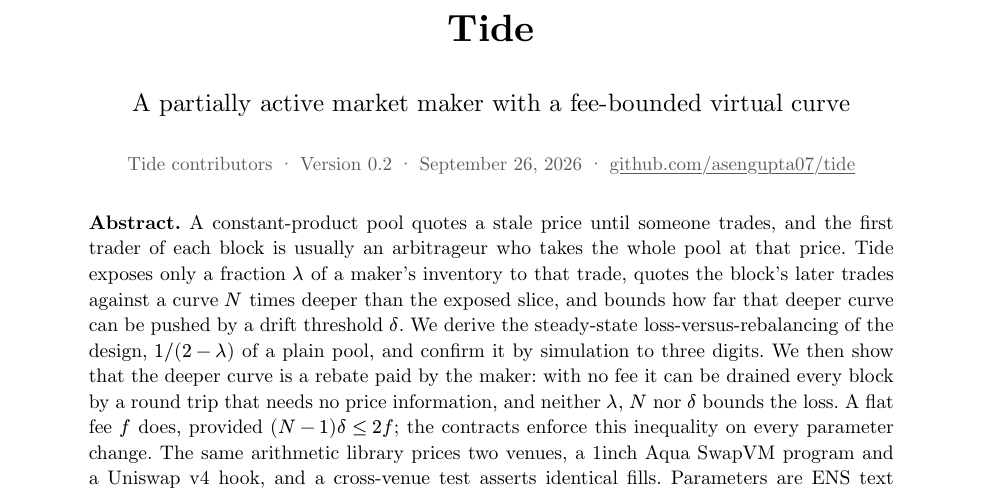
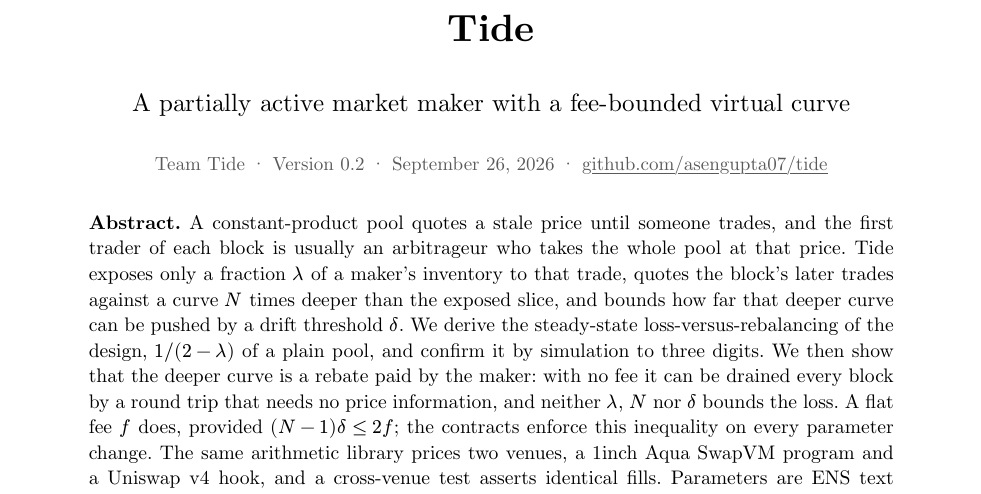
Before and after one commit to asengupta07/tide, a Typst document (docs/whitepaper/whitepaper.typ): part of page 1 of 6, cut so that both start at the same text. The pictures show the PDF file WHITEPAPER.pdf that the author committed with the source.

Commit message:
team name

```diff
--- a/docs/whitepaper/whitepaper.typ
+++ b/docs/whitepaper/whitepaper.typ
@@ -1,4 +1,4 @@
-#set document(title: "Tide: a partially active market maker with a fee-bounded virtual curve", author: "Tide contributors")
+#set document(title: "Tide: a partially active market maker with a fee-bounded virtual curve", author: "Team Tide")
 #set page(paper: "a4", margin: (x: 2.3cm, y: 2.1cm), numbering: "1", footer: context [
   #set text(size: 8.5pt, fill: luma(110))
   #h(1fr) #counter(page).display() #h(1fr)
@@ -16,7 +16,7 @@
   #v(4pt)
   #text(size: 12.5pt)[A partially active market maker with a fee-bounded virtual curve]
   #v(8pt)
-  #text(size: 9.5pt, fill: luma(90))[Tide contributors · Version 0.2 · September 26, 2026 · #link("https://github.com/asengupta07/tide")[github.com/asengupta07/tide]]
+  #text(size: 9.5pt, fill: luma(90))[Team Tide · Version 0.2 · September 26, 2026 · #link("https://github.com/asengupta07/tide")[github.com/asengupta07/tide]]
 ]
 
 #v(10pt)
```
Also changed, not shown: README.md, WHITEPAPER.pdf, 1 other file.
